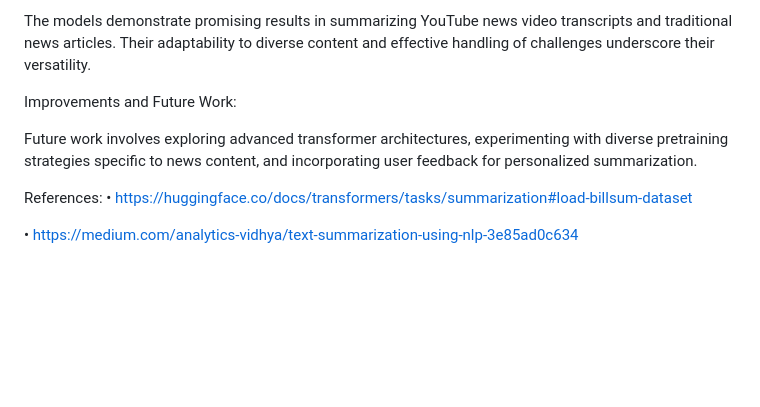
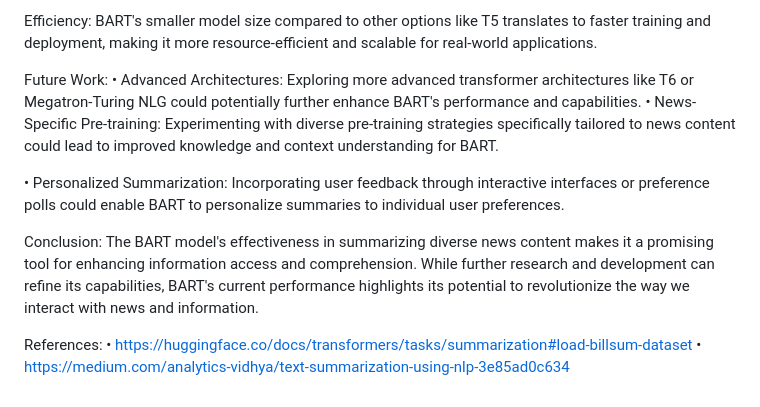
Before and after one commit to saibhargava2000/News-paper-summarization-along-with-news-videos-on-youtube, a Markdown page: README.md, the part around the change printed below. Rendered like a GitHub page; blank space fills up the shorter version.

```diff
--- a/README.md
+++ b/README.md
@@ -97,11 +94,15 @@ Key Findings:
 
-The models demonstrate promising results in summarizing YouTube news video transcripts and traditional news articles. Their adaptability to diverse content and effective handling of challenges underscore their versatility.
+Efficiency: BART's smaller model size compared to other options like T5 translates to faster training and deployment, making it more resource-efficient and scalable for real-world applications.
 
-Improvements and Future Work:
+Future Work:
+•	Advanced Architectures: Exploring more advanced transformer architectures like T6 or Megatron-Turing NLG could potentially further enhance BART's performance and capabilities.
+•	News-Specific Pre-training: Experimenting with diverse pre-training strategies specifically tailored to news content could lead to improved knowledge and context understanding for BART.
 
-Future work involves exploring advanced transformer architectures, experimenting with diverse pretraining strategies specific to news content, and incorporating user feedback for personalized summarization.
+•	Personalized Summarization: Incorporating user feedback through interactive interfaces or preference polls could enable BART to personalize summaries to individual user preferences.
+
+Conclusion:
+The BART model's effectiveness in summarizing diverse news content makes it a promising tool for enhancing information access and comprehension. While further research and development can refine its capabilities, BART's current performance highlights its potential to revolutionize the way we interact with news and information.
 
 References:
 •	https://huggingface.co/docs/transformers/tasks/summarization#load-billsum-dataset
-
 •	https://medium.com/analytics-vidhya/text-summarization-using-nlp-3e85ad0c634
```
Also changed, not shown: other parts of README.md (+44 -47 lines).
